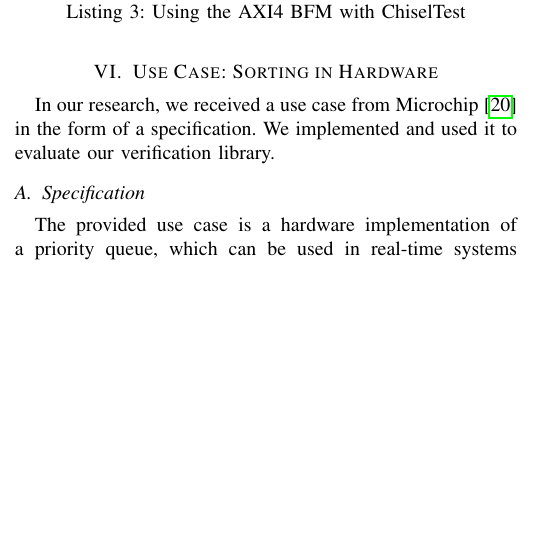
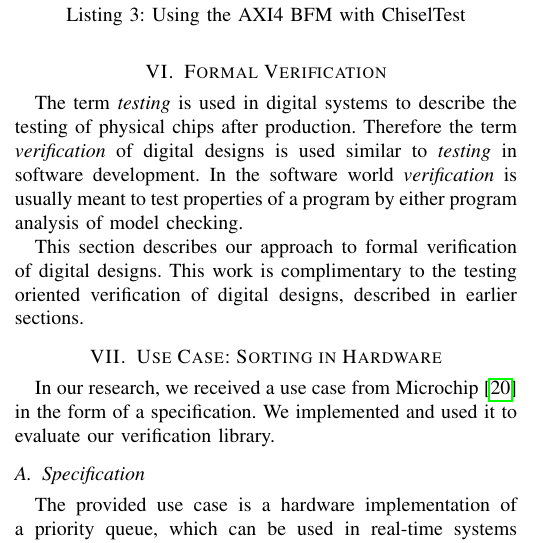
Before and after one commit to chiselverify/documentation, a LaTeX paper (chisel-verify/chisel-verify-jnl.tex): part of one column of page 6 of 7, cut so that both start at the same text, the shorter picture padded with empty space. Compiled offline with pdfLaTeX.

Commit message:
verify-jnl: add section for Kevin

```diff
--- a/chisel-verify/chisel-verify-jnl.tex
+++ b/chisel-verify/chisel-verify-jnl.tex
@@ -91,7 +79,8 @@ This is the journal version, we need a new title}
 %\IEEEauthorblockA{No Institute Given}
 %}
 
-\author{\IEEEauthorblockN{Andrew Dobis\IEEEauthorrefmark{1}, Tjark Petersen\IEEEauthorrefmark{1}, Hans Jakob Damsgaard\IEEEauthorrefmark{1}, Kasper Juul Hesse Rasmussen\IEEEauthorrefmark{1}, \\
+\author{\IEEEauthorblockN{Order TBD before submission, Andrew Dobis\IEEEauthorrefmark{1}, Tjark Petersen\IEEEauthorrefmark{1}, Hans Jakob Damsgaard\IEEEauthorrefmark{1},\\
+Kevin Laeufer\IEEEauthorrefmark{2}, Kasper Juul Hesse Rasmussen\IEEEauthorrefmark{1}, \\
 Enrico Tolotto\IEEEauthorrefmark{1}, Simon Thye Andersen\IEEEauthorrefmark{1}, Richard Lin\IEEEauthorrefmark{2}, Martin Schoeberl\IEEEauthorrefmark{1}}\\
 \IEEEauthorblockA{\IEEEauthorrefmark{1}\textit{Department of Applied Mathematics and Computer Science} \\
 \textit{Technical University of Denmark}\\
@@ -99,7 +88,7 @@ Lyngby, Denmark \\\\
 \IEEEauthorrefmark{2}\textit{Department of Electrical Engineering and Computer Sciences} \\
 \textit{UC Berkeley}\\
 Berkeley, CA \\\\
-adobis@student.ethz.ch, s186083@student.dtu.dk, hans.damsgaard@tuni.fi, s183735@student.dtu.dk, \\
+adobis@student.ethz.ch, s186083@student.dtu.dk, hans.damsgaard@tuni.fi, laeufer@berkeley.edu, s183735@student.dtu.dk, \\
 s190057@student.dtu.dk, simon.thye@gmail.com, richard.lin@berkeley.edu, masca@dtu.dk}
 }
 
@@ -508,6 +497,18 @@ class MemoryTester extends FlatSpec with ChiselScalatestTester {
 }
 \end{lstlisting}
 
+\section{Formal Verification}
+
+The term \emph{testing} is used in digital systems to describe the testing of physical chips
+after production.
+Therefore the term \emph{verification} of digital designs is used similar to \emph{testing} in
+software development. In the software world \emph{verification} is usually meant to test
+properties of a program by either program analysis of model checking.
+
+This section describes our approach to formal verification of digital designs.
+This work is complimentary to the testing oriented verification of digital designs,
+described in earlier sections.
+
 \section{Use Case: Sorting in Hardware}
 
 In our research, we received a use case from Microchip~\cite{microchip} in the form of a specification.
```
Also changed, not shown: chisel-verify/chisel-verify-jnl.tex (12 more changed lines).
